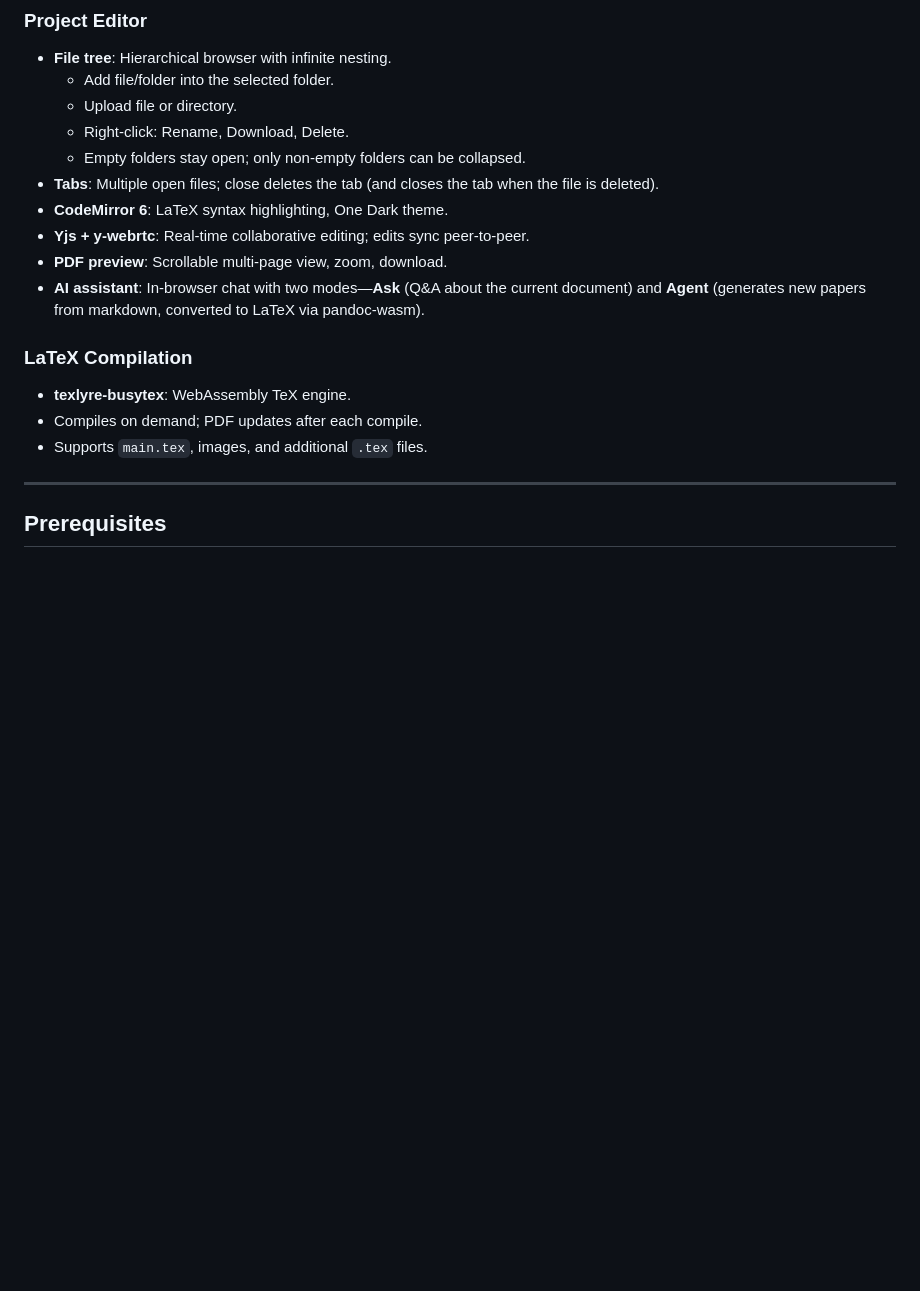
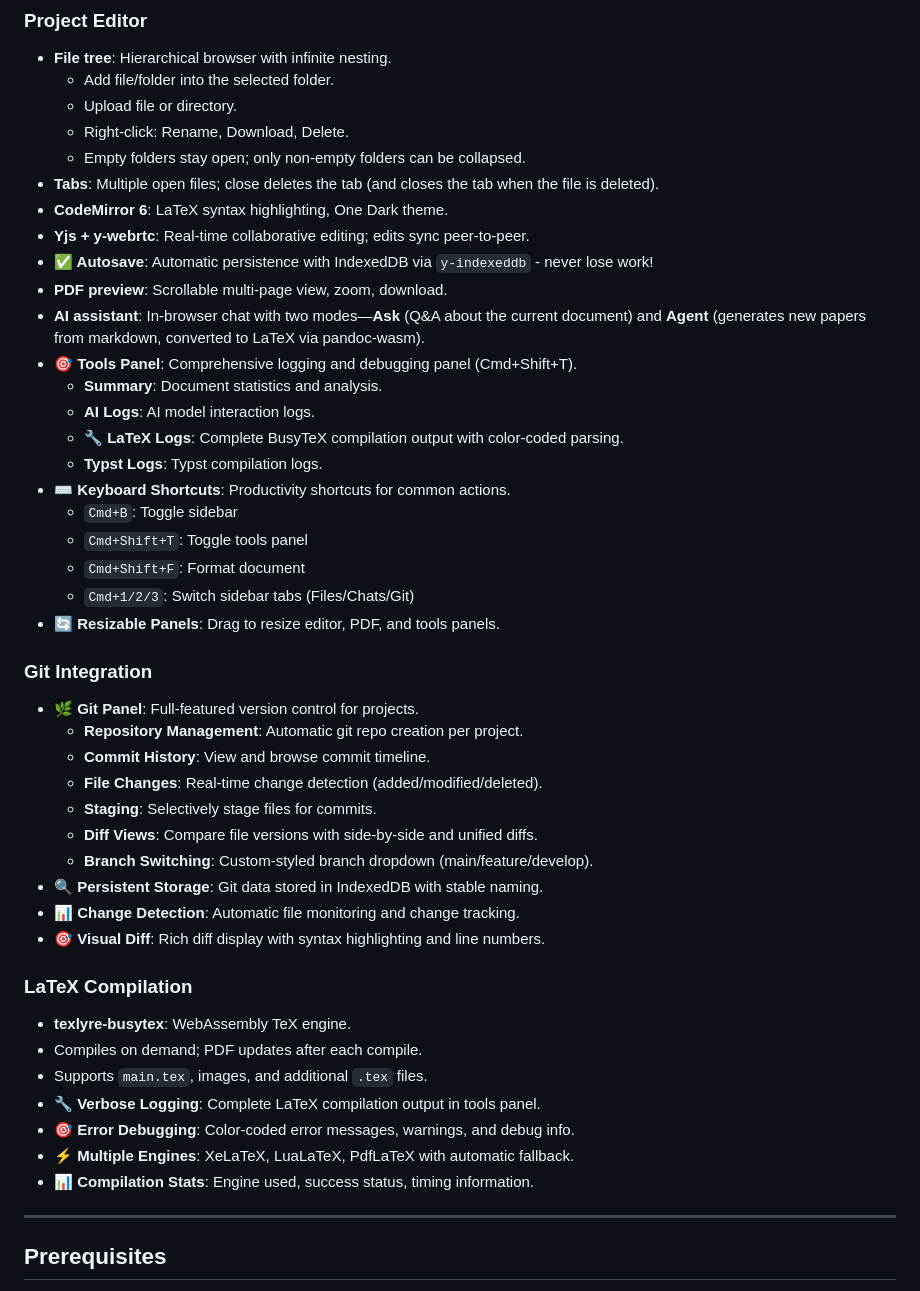
Before and after one commit to lopkiloinm/antiprism, a Markdown page: README.md, the part around one of its changes. GitHub-like rendering; blank space fills up the shorter version.

```diff
--- a/README.md
+++ b/README.md
@@ -49,14 +63,43 @@
 - **Tabs**: Multiple open files; close deletes the tab (and closes the tab when the file is deleted).
 - **CodeMirror 6**: LaTeX syntax highlighting, One Dark theme.
 - **Yjs + y-webrtc**: Real-time collaborative editing; edits sync peer-to-peer.
+- **✅ Autosave**: Automatic persistence with IndexedDB via `y-indexeddb` - never lose work!
 - **PDF preview**: Scrollable multi-page view, zoom, download.
 - **AI assistant**: In-browser chat with two modes—**Ask** (Q&A about the current document) and **Agent** (generates new papers from markdown, converted to LaTeX via pandoc-wasm).
+- **🎯 Tools Panel**: Comprehensive logging and debugging panel (Cmd+Shift+T).
+  - **Summary**: Document statistics and analysis.
+  - **AI Logs**: AI model interaction logs.
+  - **🔧 LaTeX Logs**: Complete BusyTeX compilation output with color-coded parsing.
+  - **Typst Logs**: Typst compilation logs.
+- **⌨️ Keyboard Shortcuts**: Productivity shortcuts for common actions.
+  - `Cmd+B`: Toggle sidebar
+  - `Cmd+Shift+T`: Toggle tools panel
+  - `Cmd+Shift+F`: Format document
+  - `Cmd+1/2/3`: Switch sidebar tabs (Files/Chats/Git)
+- **🔄 Resizable Panels**: Drag to resize editor, PDF, and tools panels.
+
+### Git Integration
+
+- **🌿 Git Panel**: Full-featured version control for projects.
+  - **Repository Management**: Automatic git repo creation per project.
+  - **Commit History**: View and browse commit timeline.
+  - **File Changes**: Real-time change detection (added/modified/deleted).
+  - **Staging**: Selectively stage files for commits.
+  - **Diff Views**: Compare file versions with side-by-side and unified diffs.
+  - **Branch Switching**: Custom-styled branch dropdown (main/feature/develop).
+- **🔍 Persistent Storage**: Git data stored in IndexedDB with stable naming.
+- **📊 Change Detection**: Automatic file monitoring and change tracking.
+- **🎯 Visual Diff**: Rich diff display with syntax highlighting and line numbers.
 
 ### LaTeX Compilation
 
 - **texlyre-busytex**: WebAssembly TeX engine.
 - Compiles on demand; PDF updates after each compile.
 - Supports `main.tex`, images, and additional `.tex` files.
+- **🔧 Verbose Logging**: Complete LaTeX compilation output in tools panel.
+- **🎯 Error Debugging**: Color-coded error messages, warnings, and debug info.
+- **⚡ Multiple Engines**: XeLaTeX, LuaLaTeX, PdfLaTeX with automatic fallback.
+- **📊 Compilation Stats**: Engine used, success status, timing information.
 
 ---
 
```
Also changed, not shown: other parts of README.md (+37 -6 lines).
